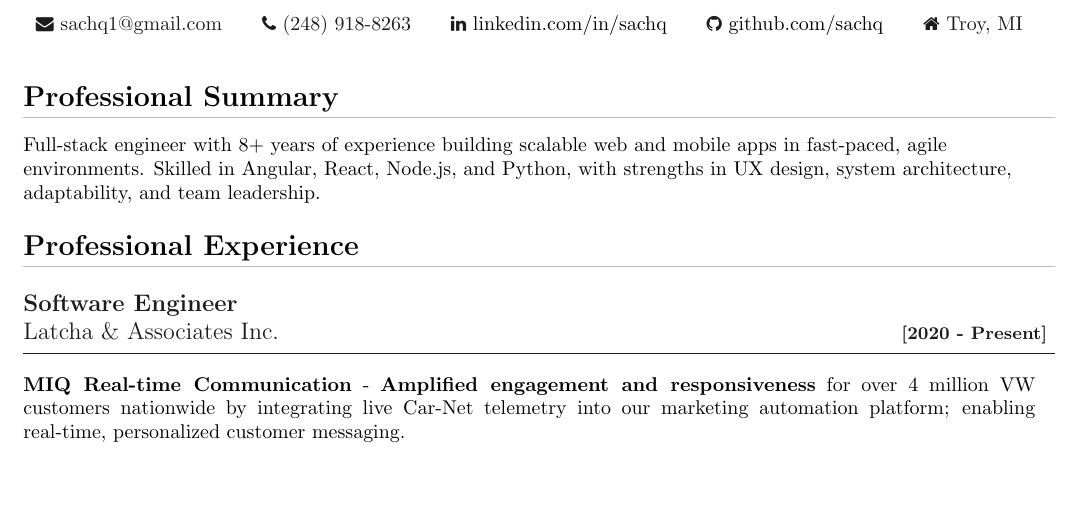
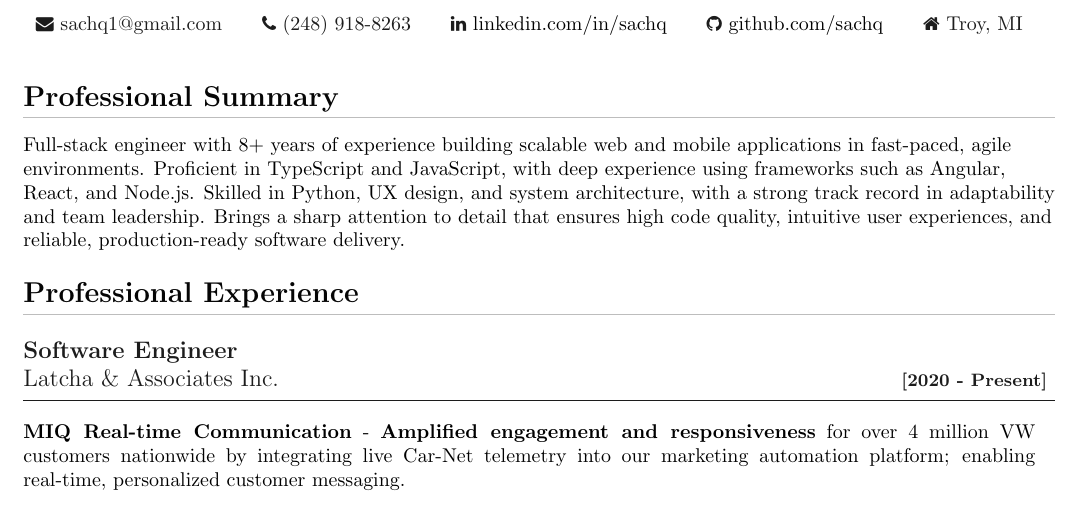
Before and after one commit to sachq/resume, a LaTeX CV (resume.tex, which reads sections/professional-summary.tex): part of page 1 of 2, cut so that both start at the same text, the shorter picture padded with empty space. Compiled offline with pdfLaTeX.

Commit message:
Update professional summary

```diff
--- a/sections/professional-summary.tex
+++ b/sections/professional-summary.tex
@@ -1,4 +1,4 @@
 % Professional Summary (full width)
 \section{Professional Summary}
-\noindent \normalsize Full-stack engineer with 8+ years of experience building scalable web and mobile apps in fast-paced, agile environments. Skilled in Angular, React, Node.js, and Python, with strengths in UX design, system architecture, adaptability, and team leadership.
+\noindent \normalsize Full-stack engineer with 8+ years of experience building scalable web and mobile applications in fast-paced, agile environments. Proficient in TypeScript and JavaScript, with deep experience using frameworks such as Angular, React, and Node.js. Skilled in Python, UX design, and system architecture, with a strong track record in adaptability and team leadership. Brings a sharp attention to detail that ensures high code quality, intuitive user experiences, and reliable, production-ready software delivery.
 \nopagebreak[4]
```
Also changed, not shown: resume.pdf.
